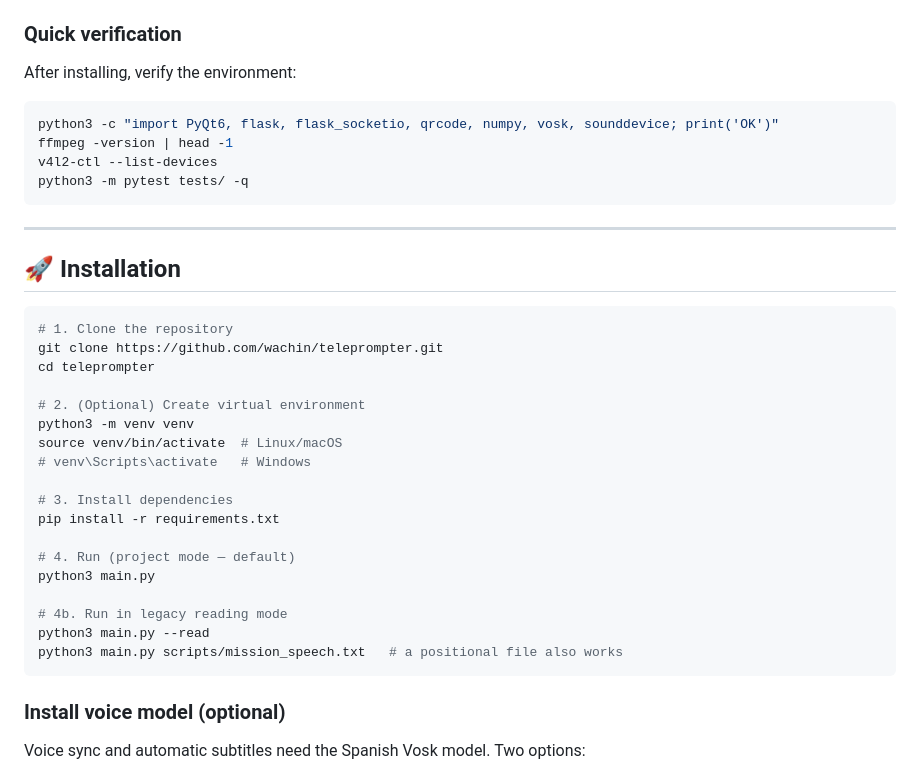
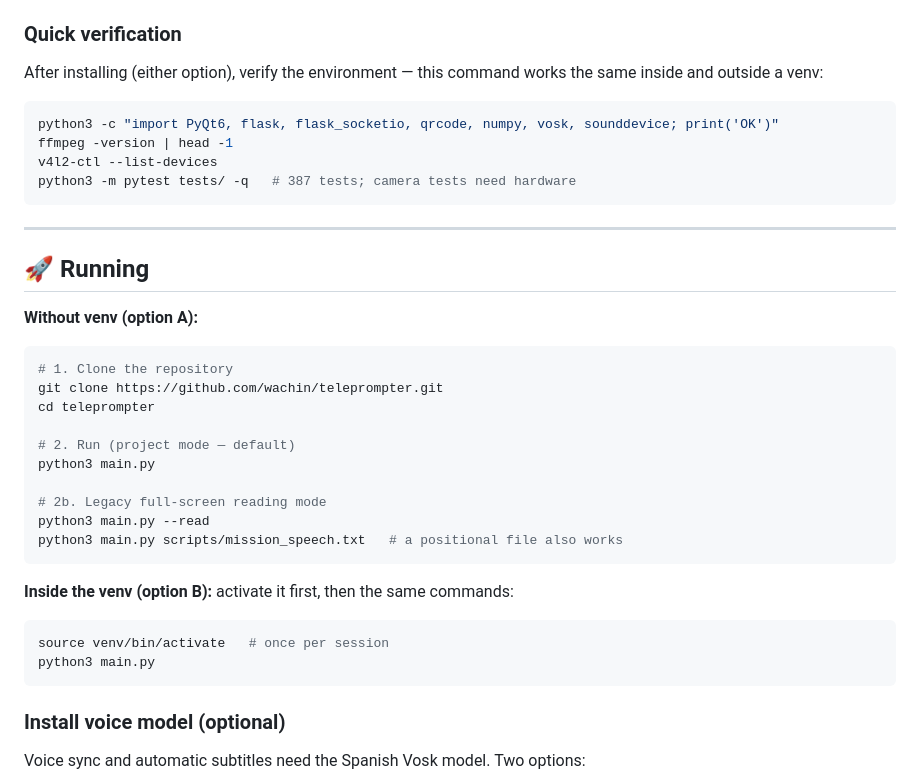
Before and after one commit to wachin/teleprompter-ng, a Markdown page: README.md, the part around one of its changes. GitHub-like rendering.

````diff
--- a/README.md
+++ b/README.md
@@ -82,38 +118,41 @@ Notes:
 
 ### Quick verification
 
-After installing, verify the environment:
+After installing (either option), verify the environment — this
+command works the same inside and outside a venv:
 
 ```bash
 python3 -c "import PyQt6, flask, flask_socketio, qrcode, numpy, vosk, sounddevice; print('OK')"
 ffmpeg -version | head -1
 v4l2-ctl --list-devices
-python3 -m pytest tests/ -q
+python3 -m pytest tests/ -q   # 387 tests; camera tests need hardware
 ```
 
 ---
 
-## 🚀 Installation
+## 🚀 Running
+
+**Without venv (option A):**
 
 ```bash
 # 1. Clone the repository
 git clone https://github.com/wachin/teleprompter.git
 cd teleprompter
 
-# 2. (Optional) Create virtual environment
-python3 -m venv venv
-source venv/bin/activate  # Linux/macOS
-# venv\Scripts\activate   # Windows
-
-# 3. Install dependencies
-pip install -r requirements.txt
-
-# 4. Run (project mode — default)
+# 2. Run (project mode — default)
 python3 main.py
 
-# 4b. Run in legacy reading mode
+# 2b. Legacy full-screen reading mode
 python3 main.py --read
 python3 main.py scripts/mission_speech.txt   # a positional file also works
+```
+
+**Inside the venv (option B):** activate it first, then the same
+commands:
+
+```bash
+source venv/bin/activate   # once per session
+python3 main.py
 ```
 
 ### Install voice model (optional)
````
Also changed, not shown: other parts of README.md (+43 -7 lines).
